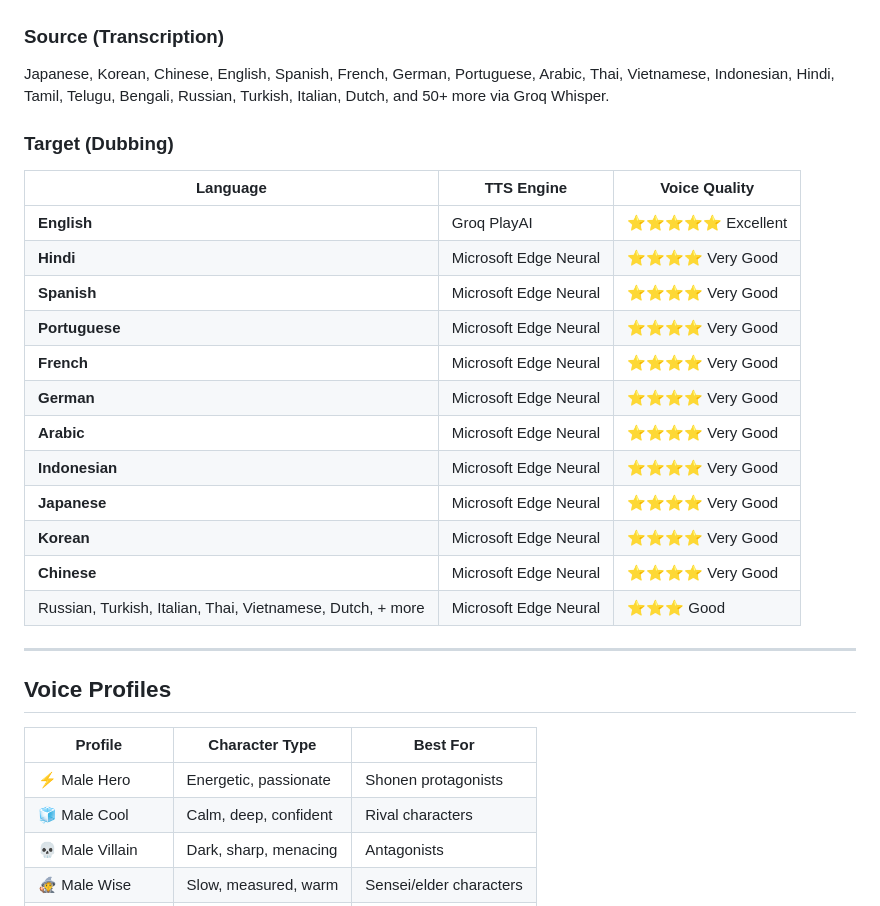
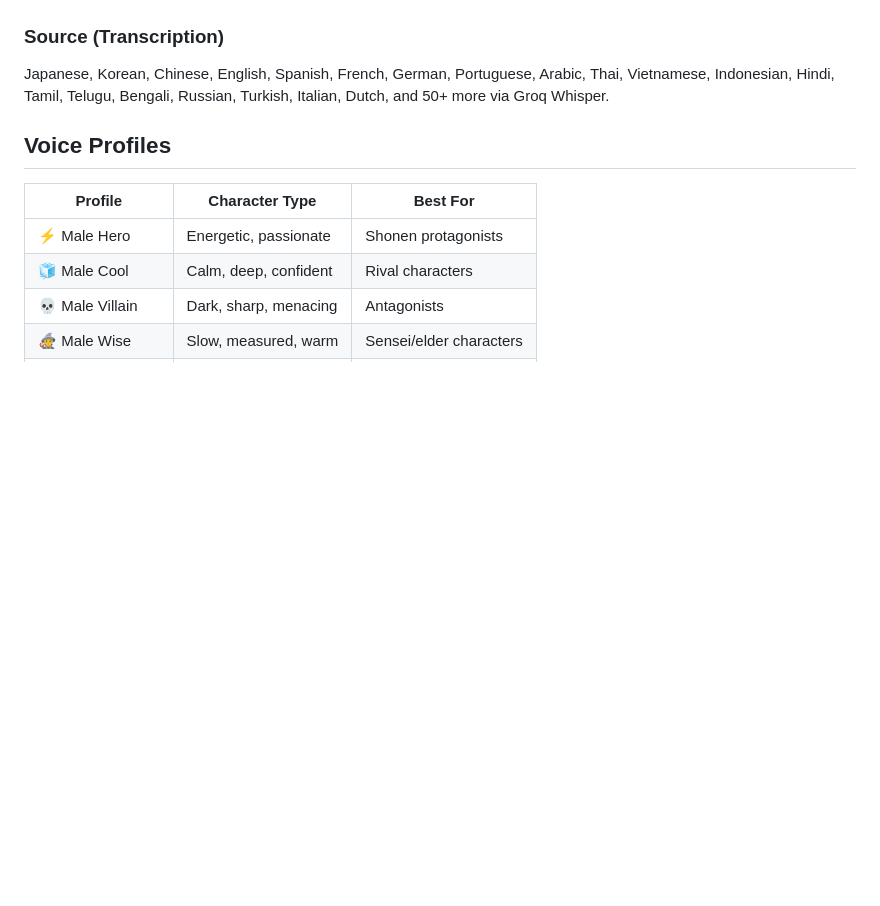
Before and after one commit to aditya8975/Anime-Dubbing, a Markdown page: README.md, the part around the change. Rendered like a GitHub page; blank space fills up the shorter version.

Commit message:
Remove Target (Dubbing) section from README
Removed the Target (Dubbing) section from the README.

```diff
--- a/README.md
+++ b/README.md
@@ -98,25 +98,6 @@ Then open `frontend/index.html` in your browser.
 
 ### Source (Transcription)
 Japanese, Korean, Chinese, English, Spanish, French, German, Portuguese, Arabic, Thai, Vietnamese, Indonesian, Hindi, Tamil, Telugu, Bengali, Russian, Turkish, Italian, Dutch, and 50+ more via Groq Whisper.
-
-### Target (Dubbing)
-
-| Language | TTS Engine | Voice Quality |
-|----------|-----------|---------------|
-| **English** | Groq PlayAI | ⭐⭐⭐⭐⭐ Excellent |
-| **Hindi** | Microsoft Edge Neural | ⭐⭐⭐⭐ Very Good |
-| **Spanish** | Microsoft Edge Neural | ⭐⭐⭐⭐ Very Good |
-| **Portuguese** | Microsoft Edge Neural | ⭐⭐⭐⭐ Very Good |
-| **French** | Microsoft Edge Neural | ⭐⭐⭐⭐ Very Good |
-| **German** | Microsoft Edge Neural | ⭐⭐⭐⭐ Very Good |
-| **Arabic** | Microsoft Edge Neural | ⭐⭐⭐⭐ Very Good |
-| **Indonesian** | Microsoft Edge Neural | ⭐⭐⭐⭐ Very Good |
-| **Japanese** | Microsoft Edge Neural | ⭐⭐⭐⭐ Very Good |
-| **Korean** | Microsoft Edge Neural | ⭐⭐⭐⭐ Very Good |
-| **Chinese** | Microsoft Edge Neural | ⭐⭐⭐⭐ Very Good |
-| Russian, Turkish, Italian, Thai, Vietnamese, Dutch, + more | Microsoft Edge Neural | ⭐⭐⭐ Good |
-
----
 
 ## Voice Profiles
 
```
